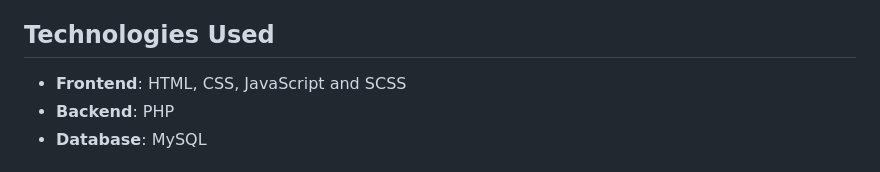
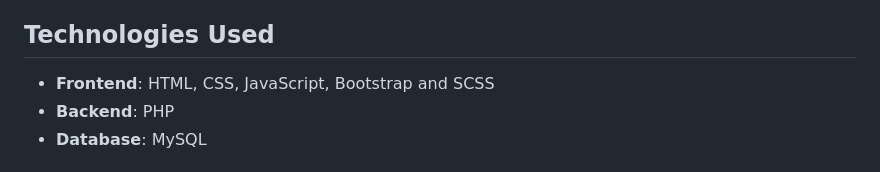
Before and after one commit to McGREENS/exam_wt_HABIYAREMYE_Laurier_222003068, a Markdown page: README.md, the part around the change. Rendered like a GitHub page.

```diff
--- a/README.md
+++ b/README.md
@@ -27,7 +27,7 @@ The Fundraising Platform for Nonprofits is a web application designed to help no
 - Administrative interface for managing users and campaigns
 
 ## Technologies Used
-- **Frontend**: HTML, CSS, JavaScript and SCSS
+- **Frontend**: HTML, CSS, JavaScript, Bootstrap and SCSS
 - **Backend**: PHP
 - **Database**: MySQL
 
```
